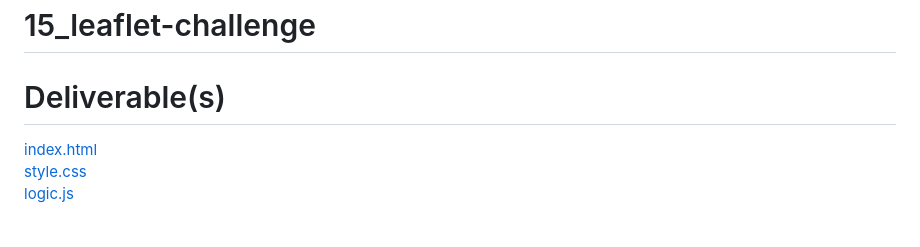
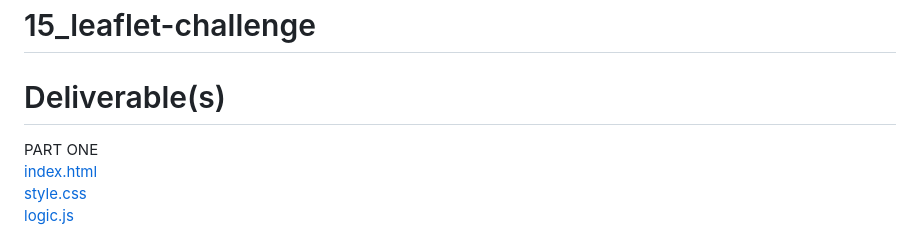
Before and after one commit to wrighang/15_leaflet-challenge, a Markdown page: README.md, the part around the change. Rendered like a GitHub page.

```diff
--- a/README.md
+++ b/README.md
@@ -1,6 +1,7 @@
 # 15_leaflet-challenge
 
 # Deliverable(s)
+PART ONE<br/>
 [index.html](https://github.com/wrighang/15_leaflet-challenge/blob/main/leaflet_part_1/index.html)<br/>
 [style.css](https://github.com/wrighang/15_leaflet-challenge/blob/main/leaflet_part_1/static/css/style.css)<br/>
 [logic.js](https://github.com/wrighang/15_leaflet-challenge/blob/main/leaflet_part_1/static/js/logic.js)<br/>
```
